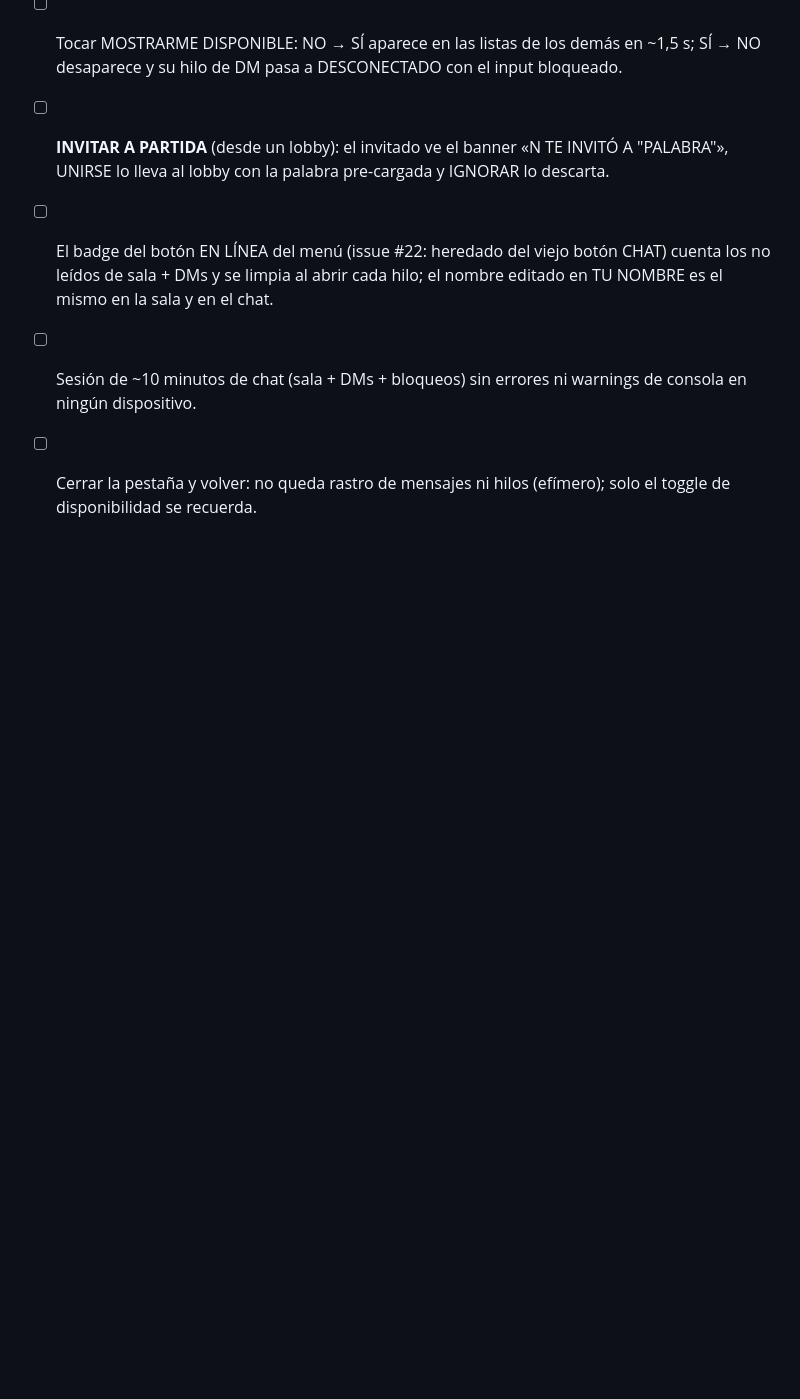
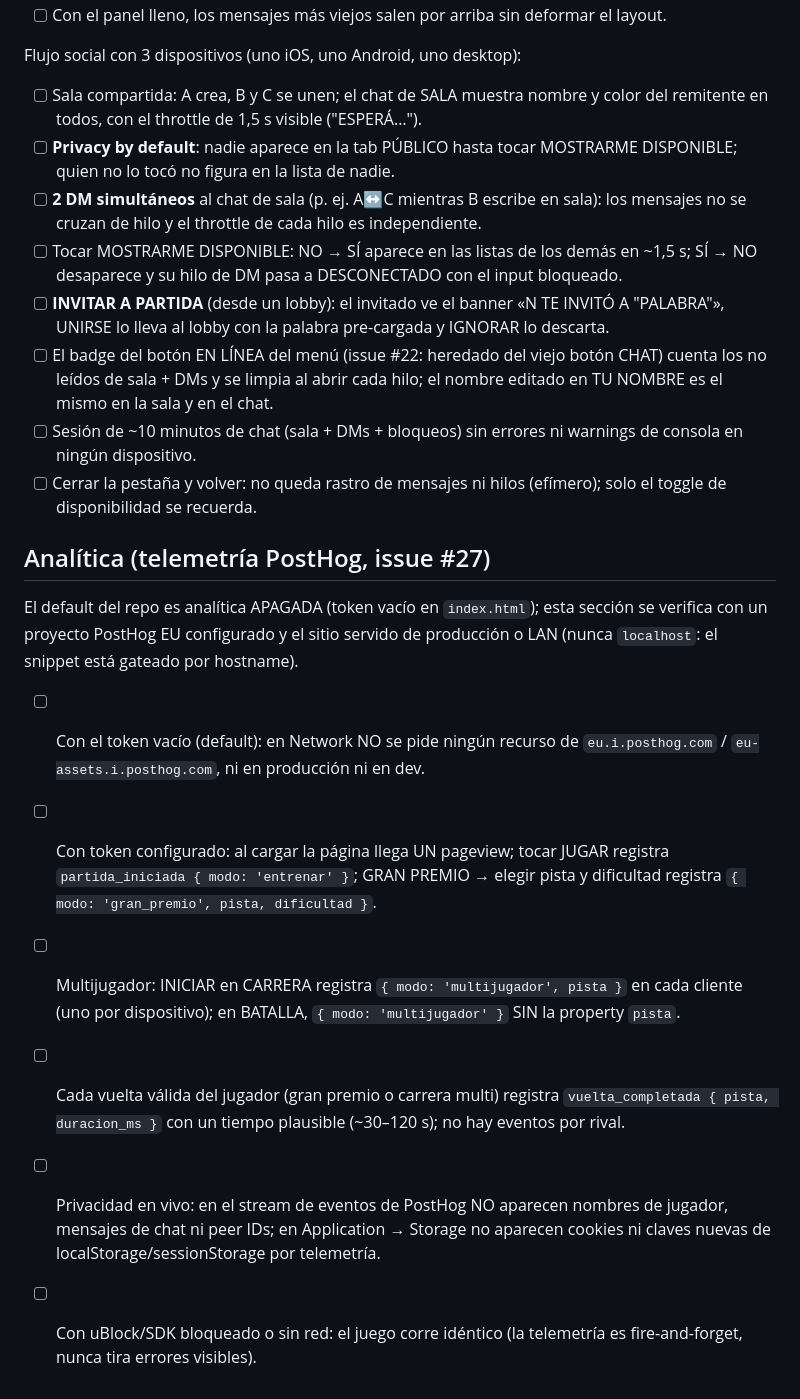
Before and after one commit to juliangt/formulita, a Markdown page: docs/QA.md, the part around the change. Drawn GitHub-style; blank space fills up the shorter version.

```diff
--- a/docs/QA.md
+++ b/docs/QA.md
@@ -108,3 +108,14 @@ Flujo social con 3 dispositivos (uno iOS, uno Android, uno desktop):
 - [ ] El badge del botón EN LÍNEA del menú (issue #22: heredado del viejo botón CHAT) cuenta los no leídos de sala + DMs y se limpia al abrir cada hilo; el nombre editado en TU NOMBRE es el mismo en la sala y en el chat.
 - [ ] Sesión de ~10 minutos de chat (sala + DMs + bloqueos) sin errores ni warnings de consola en ningún dispositivo.
 - [ ] Cerrar la pestaña y volver: no queda rastro de mensajes ni hilos (efímero); solo el toggle de disponibilidad se recuerda.
+
+## Analítica (telemetría PostHog, issue #27)
+
+El default del repo es analítica APAGADA (token vacío en `index.html`); esta sección se verifica con un proyecto PostHog EU configurado y el sitio servido de producción o LAN (nunca `localhost`: el snippet está gateado por hostname).
+
+- [ ] Con el token vacío (default): en Network NO se pide ningún recurso de `eu.i.posthog.com` / `eu-assets.i.posthog.com`, ni en producción ni en dev.
+- [ ] Con token configurado: al cargar la página llega UN pageview; tocar JUGAR registra `partida_iniciada { modo: 'entrenar' }`; GRAN PREMIO → elegir pista y dificultad registra `{ modo: 'gran_premio', pista, dificultad }`.
+- [ ] Multijugador: INICIAR en CARRERA registra `{ modo: 'multijugador', pista }` en cada cliente (uno por dispositivo); en BATALLA, `{ modo: 'multijugador' }` SIN la property `pista`.
+- [ ] Cada vuelta válida del jugador (gran premio o carrera multi) registra `vuelta_completada { pista, duracion_ms }` con un tiempo plausible (~30–120 s); no hay eventos por rival.
+- [ ] Privacidad en vivo: en el stream de eventos de PostHog NO aparecen nombres de jugador, mensajes de chat ni peer IDs; en Application → Storage no aparecen cookies ni claves nuevas de localStorage/sessionStorage por telemetría.
+- [ ] Con uBlock/SDK bloqueado o sin red: el juego corre idéntico (la telemetría es fire-and-forget, nunca tira errores visibles).
```
Also changed, not shown: README.md (+26 -1 lines).
